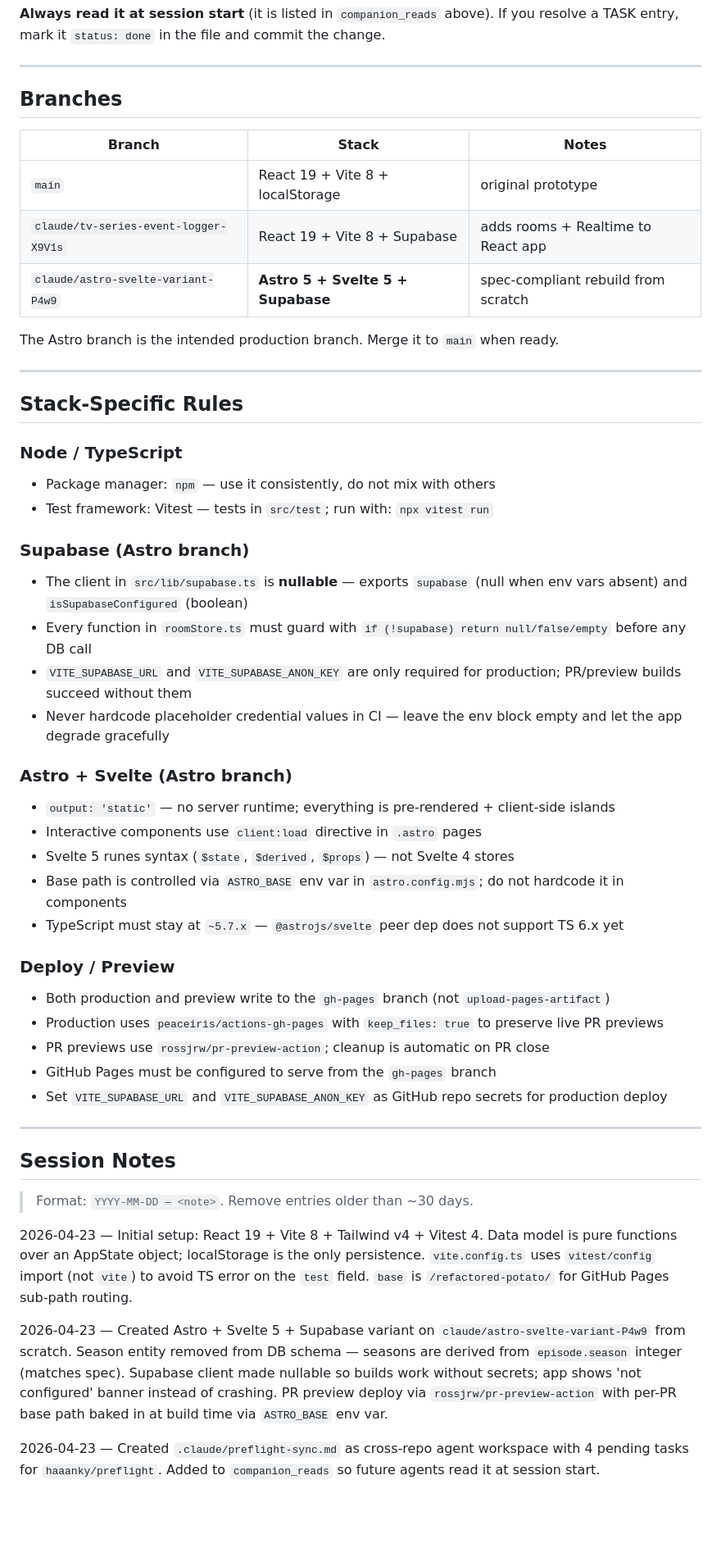
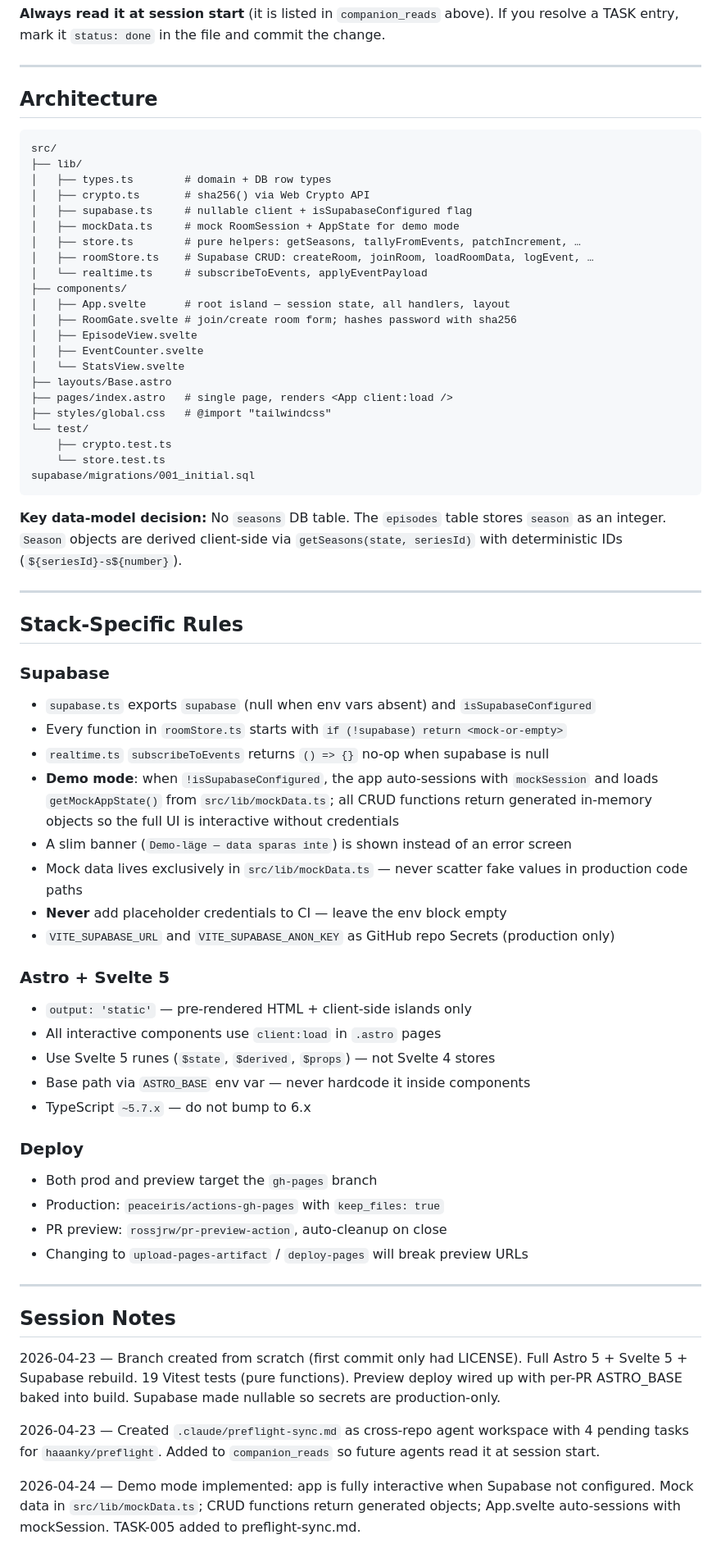
Before and after one commit to Haaanky/refactored-potato, a Markdown page: .claude/CLAUDE.md, the part around one of its changes. Shown at 82% size. Drawn GitHub-style; blank space fills up the shorter version.

Commit message:
docs: document demo mode pattern in CLAUDE.md

````diff
--- a/.claude/CLAUDE.md
+++ b/.claude/CLAUDE.md
@@ -64,56 +68,74 @@ If you resolve a TASK entry, mark it `status: done` in the file and commit the c
 
 ---
 
-## Branches
+## Architecture
 
-| Branch | Stack | Notes |
-|--------|-------|-------|
-| `main` | React 19 + Vite 8 + localStorage | original prototype |
-| `claude/tv-series-event-logger-X9V1s` | React 19 + Vite 8 + Supabase | adds rooms + Realtime to React app |
-| `claude/astro-svelte-variant-P4w9` | **Astro 5 + Svelte 5 + Supabase** | spec-compliant rebuild from scratch |
+```
+src/
+├── lib/
+│   ├── types.ts        # domain + DB row types
+│   ├── crypto.ts       # sha256() via Web Crypto API
+│   ├── supabase.ts     # nullable client + isSupabaseConfigured flag
+│   ├── mockData.ts     # mock RoomSession + AppState for demo mode
+│   ├── store.ts        # pure helpers: getSeasons, tallyFromEvents, patchIncrement, …
+│   ├── roomStore.ts    # Supabase CRUD: createRoom, joinRoom, loadRoomData, logEvent, …
+│   └── realtime.ts     # subscribeToEvents, applyEventPayload
+├── components/
+│   ├── App.svelte      # root island — session state, all handlers, layout
+│   ├── RoomGate.svelte # join/create room form; hashes password with sha256
+│   ├── EpisodeView.svelte
+│   ├── EventCounter.svelte
+│   └── StatsView.svelte
+├── layouts/Base.astro
+├── pages/index.astro   # single page, renders <App client:load />
+├── styles/global.css   # @import "tailwindcss"
+└── test/
+    ├── crypto.test.ts
+    └── store.test.ts
+supabase/migrations/001_initial.sql
+```
 
-The Astro branch is the intended production branch. Merge it to `main` when ready.
+**Key data-model decision:** No `seasons` DB table. The `episodes` table stores `season` as an integer. `Season` objects are derived client-side via `getSeasons(state, seriesId)` with deterministic IDs (`${seriesId}-s${number}`).
 
 ---
 
 ## Stack-Specific Rules
 
-### Node / TypeScript
+### Supabase
 
-- Package manager: `npm` — use it consistently, do not mix with others
-- Test framework: Vitest — tests in `src/test`; run with: `npx vitest run`
+- `supabase.ts` exports `supabase` (null when env vars absent) and `isSupabaseConfigured`
+- Every function in `roomStore.ts` starts with `if (!supabase) return <mock-or-empty>`
+- `realtime.ts` `subscribeToEvents` returns `() => {}` no-op when supabase is null
+- **Demo mode**: when `!isSupabaseConfigured`, the app auto-sessions with `mockSession`
+  and loads `getMockAppState()` from `src/lib/mockData.ts`; all CRUD functions return
+  generated in-memory objects so the full UI is interactive without credentials
+- A slim banner (`Demo-läge — data sparas inte`) is shown instead of an error screen
+- Mock data lives exclusively in `src/lib/mockData.ts` — never scatter fake values in
+  production code paths
+- **Never** add placeholder credentials to CI — leave the env block empty
+- `VITE_SUPABASE_URL` and `VITE_SUPABASE_ANON_KEY` as GitHub repo Secrets (production only)
 
-### Supabase (Astro branch)
+### Astro + Svelte 5
 
-- The client in `src/lib/supabase.ts` is **nullable** — exports `supabase` (null when env vars absent) and `isSupabaseConfigured` (boolean)
-- Every function in `roomStore.ts` must guard with `if (!supabase) return null/false/empty` before any DB call
-- `VITE_SUPABASE_URL` and `VITE_SUPABASE_ANON_KEY` are only required for production; PR/preview builds succeed without them
-- Never hardcode placeholder credential values in CI — leave the env block empty and let the app degrade gracefully
+- `output: 'static'` — pre-rendered HTML + client-side islands only
+- All interactive components use `client:load` in `.astro` pages
+- Use Svelte 5 runes (`$state`, `$derived`, `$props`) — not Svelte 4 stores
+- Base path via `ASTRO_BASE` env var — never hardcode it inside components
+- TypeScript `~5.7.x` — do not bump to 6.x
 
-### Astro + Svelte (Astro branch)
+### Deploy
 
-- `output: 'static'` — no server runtime; everything is pre-rendered + client-side islands
-- Interactive components use `client:load` directive in `.astro` pages
-- Svelte 5 runes syntax (`$state`, `$derived`, `$props`) — not Svelte 4 stores
-- Base path is controlled via `ASTRO_BASE` env var in `astro.config.mjs`; do not hardcode it in components
-- TypeScript must stay at `~5.7.x` — `@astrojs/svelte` peer dep does not support TS 6.x yet
-
-### Deploy / Preview
-
-- Both production and preview write to the `gh-pages` branch (not `upload-pages-artifact`)
-- Production uses `peaceiris/actions-gh-pages` with `keep_files: true` to preserve live PR previews
-- PR previews use `rossjrw/pr-preview-action`; cleanup is automatic on PR close
-- GitHub Pages must be configured to serve from the `gh-pages` branch
-- Set `VITE_SUPABASE_URL` and `VITE_SUPABASE_ANON_KEY` as GitHub repo secrets for production deploy
+- Both prod and preview target the `gh-pages` branch
+- Production: `peaceiris/actions-gh-pages` with `keep_files: true`
+- PR preview: `rossjrw/pr-preview-action`, auto-cleanup on close
+- Changing to `upload-pages-artifact` / `deploy-pages` will break preview URLs
 
 ---
 
 ## Session Notes
 
-> Format: `YYYY-MM-DD — <note>`. Remove entries older than ~30 days.
-
-2026-04-23 — Initial setup: React 19 + Vite 8 + Tailwind v4 + Vitest 4. Data model is pure functions over an AppState object; localStorage is the only persistence. `vite.config.ts` uses `vitest/config` import (not `vite`) to avoid TS error on the `test` field. `base` is `/refactored-potato/` for GitHub Pages sub-path routing.
-
-2026-04-23 — Created Astro + Svelte 5 + Supabase variant on `claude/astro-svelte-variant-P4w9` from scratch. Season entity removed from DB schema — seasons are derived from `episode.season` integer (matches spec). Supabase client made nullable so builds work without secrets; app shows 'not configured' banner instead of crashing. PR preview deploy via `rossjrw/pr-preview-action` with per-PR base path baked in at build time via `ASTRO_BASE` env var.
+2026-04-23 — Branch created from scratch (first commit only had LICENSE). Full Astro 5 + Svelte 5 + Supabase rebuild. 19 Vitest tests (pure functions). Preview deploy wired up with per-PR ASTRO_BASE baked into build. Supabase made nullable so secrets are production-only.
 
 2026-04-23 — Created `.claude/preflight-sync.md` as cross-repo agent workspace with 4 pending tasks for `haaanky/preflight`. Added to `companion_reads` so future agents read it at session start.
+
+2026-04-24 — Demo mode implemented: app is fully interactive when Supabase not configured. Mock data in `src/lib/mockData.ts`; CRUD functions return generated objects; App.svelte auto-sessions with mockSession. TASK-005 added to preflight-sync.md.
````
Also changed, not shown: other parts of .claude/CLAUDE.md (+15 -11 lines).
